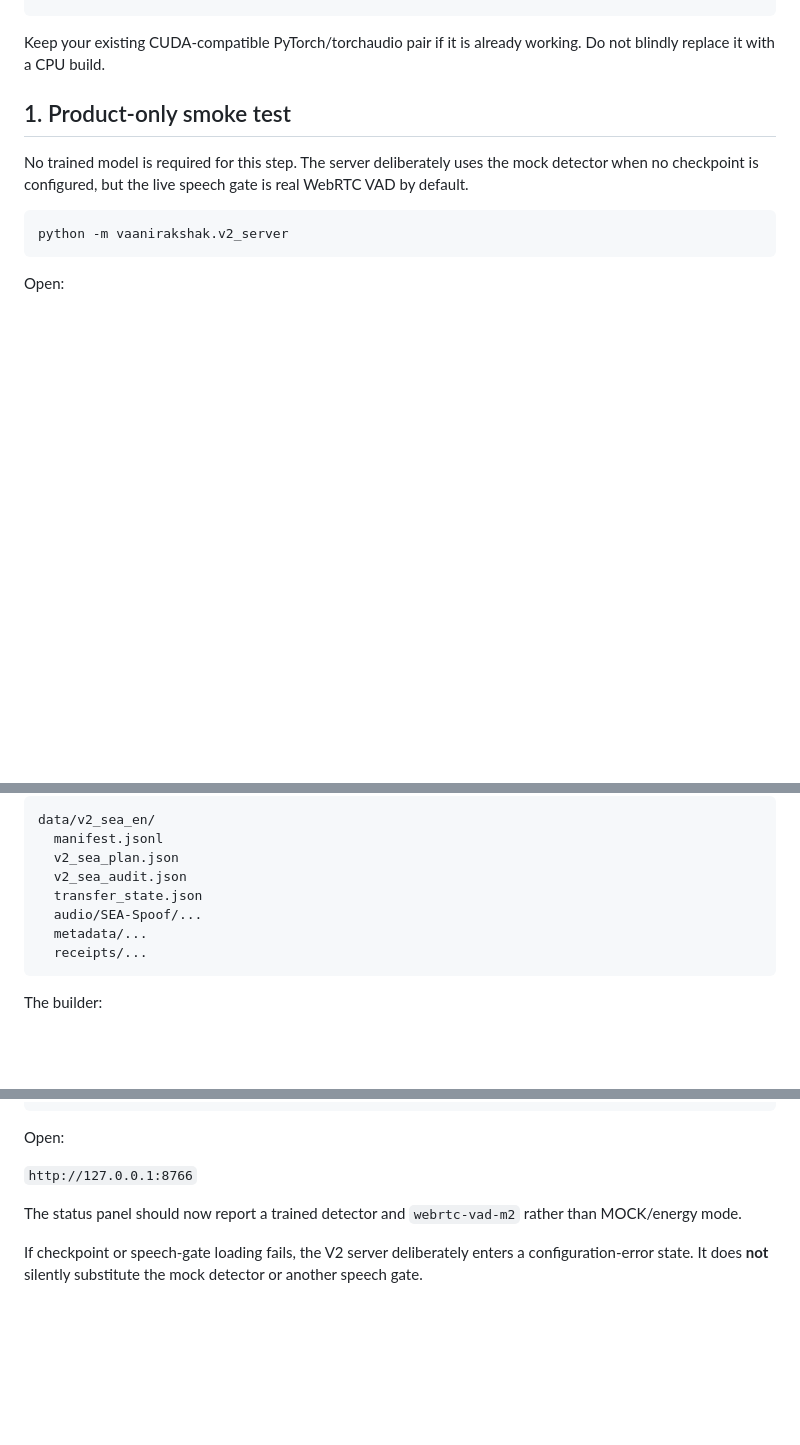
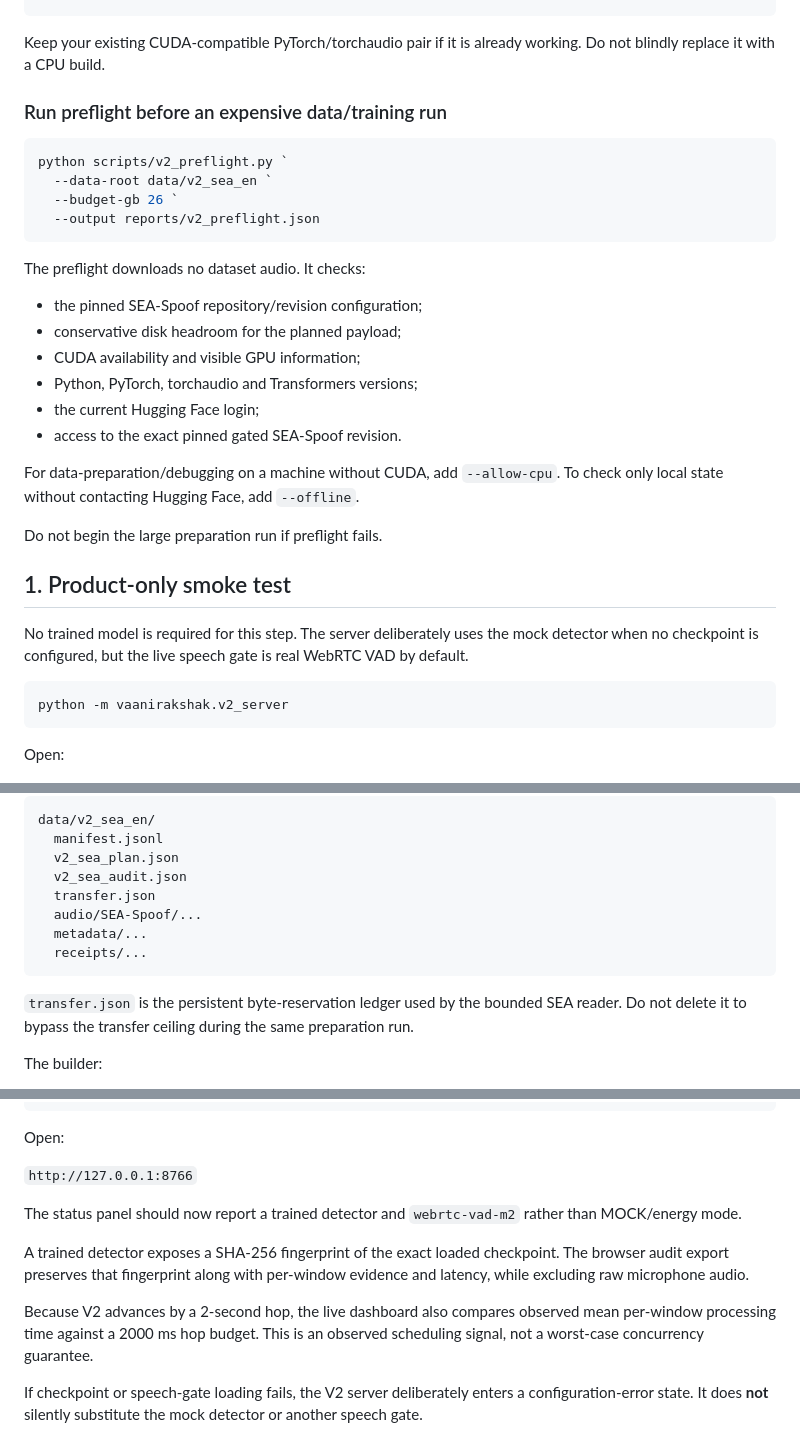
Before and after one commit to YAGYASALWAN/VaaniRakshak-AI, a Markdown page: docs/VAANIRAKSHAK_V2_RUNBOOK.md, 3 parts joined by grey strips. Rendered like a GitHub page; blank space fills up the shorter version.

Commit message:
Add V2 preflight and correct SEA transfer ledger docs

````diff
--- a/docs/VAANIRAKSHAK_V2_RUNBOOK.md
+++ b/docs/VAANIRAKSHAK_V2_RUNBOOK.md
@@ -28,6 +28,28 @@ python -m pip install -r requirements-v2-train.txt
 ```
 
 Keep your existing CUDA-compatible PyTorch/torchaudio pair if it is already working. Do not blindly replace it with a CPU build.
+
+### Run preflight before an expensive data/training run
+
+```powershell
+python scripts/v2_preflight.py `
+  --data-root data/v2_sea_en `
+  --budget-gb 26 `
+  --output reports/v2_preflight.json
+```
+
+The preflight downloads no dataset audio. It checks:
+
+- the pinned SEA-Spoof repository/revision configuration;
+- conservative disk headroom for the planned payload;
+- CUDA availability and visible GPU information;
+- Python, PyTorch, torchaudio and Transformers versions;
+- the current Hugging Face login;
+- access to the exact pinned gated SEA-Spoof revision.
+
+For data-preparation/debugging on a machine without CUDA, add `--allow-cpu`. To check only local state without contacting Hugging Face, add `--offline`.
+
+Do not begin the large preparation run if preflight fails.
 
 ## 1. Product-only smoke test
 
@@ -85,11 +107,13 @@ data/v2_sea_en/
   manifest.jsonl
   v2_sea_plan.json
   v2_sea_audit.json
-  transfer_state.json
+  transfer.json
   audio/SEA-Spoof/...
   metadata/...
   receipts/...
 ```
+
+`transfer.json` is the persistent byte-reservation ledger used by the bounded SEA reader. Do not delete it to bypass the transfer ceiling during the same preparation run.
 
 The builder:
 
@@ -369,6 +395,10 @@ Open:
 
 The status panel should now report a trained detector and `webrtc-vad-m2` rather than MOCK/energy mode.
 
+A trained detector exposes a SHA-256 fingerprint of the exact loaded checkpoint. The browser audit export preserves that fingerprint along with per-window evidence and latency, while excluding raw microphone audio.
+
+Because V2 advances by a 2-second hop, the live dashboard also compares observed mean per-window processing time against a 2000 ms hop budget. This is an observed scheduling signal, not a worst-case concurrency guarantee.
+
 If checkpoint or speech-gate loading fails, the V2 server deliberately enters a configuration-error state. It does **not** silently substitute the mock detector or another speech gate.
 
 ## 12. Legacy V1 checkpoint integration (debug only)
````
Also changed, not shown: other parts of docs/VAANIRAKSHAK_V2_RUNBOOK.md (+3 -1 lines).
